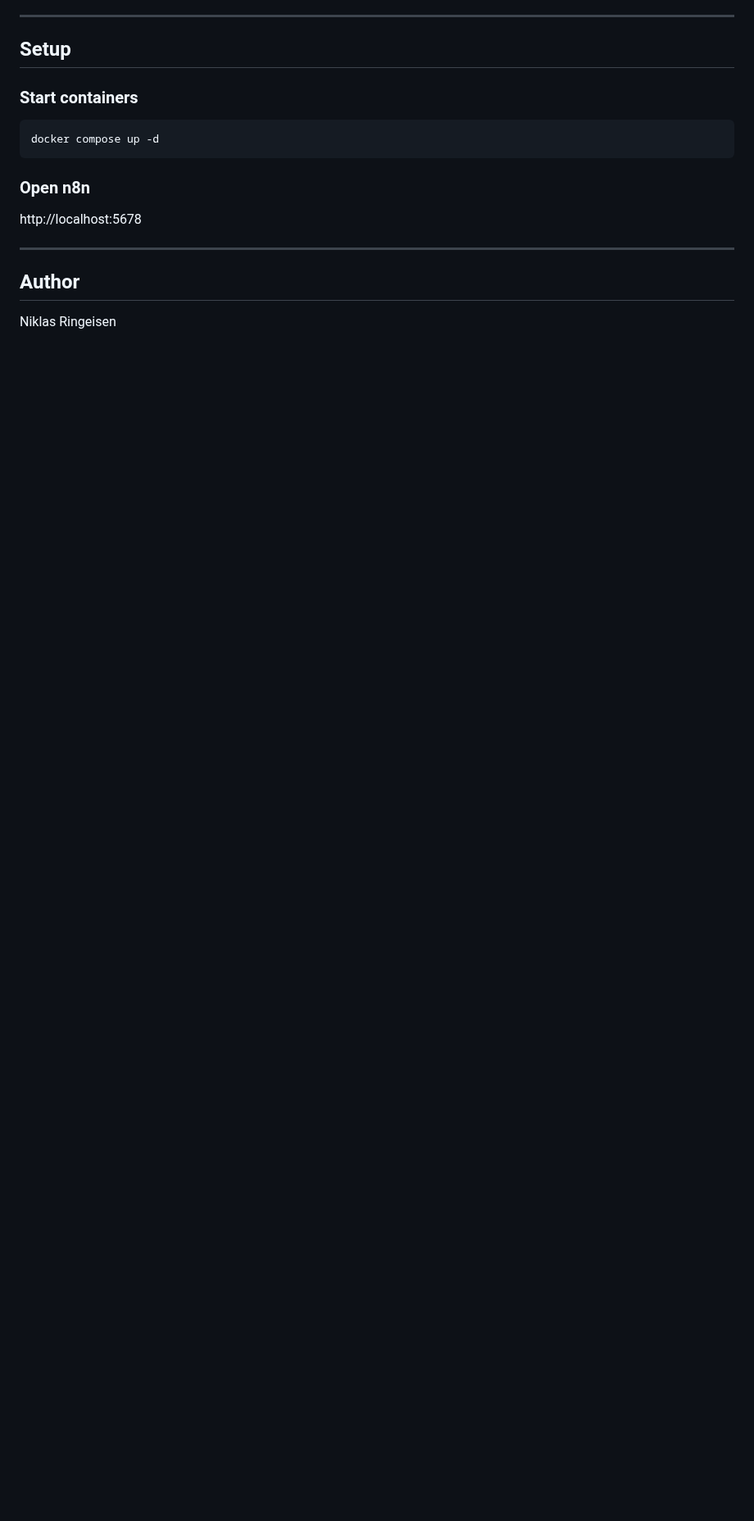
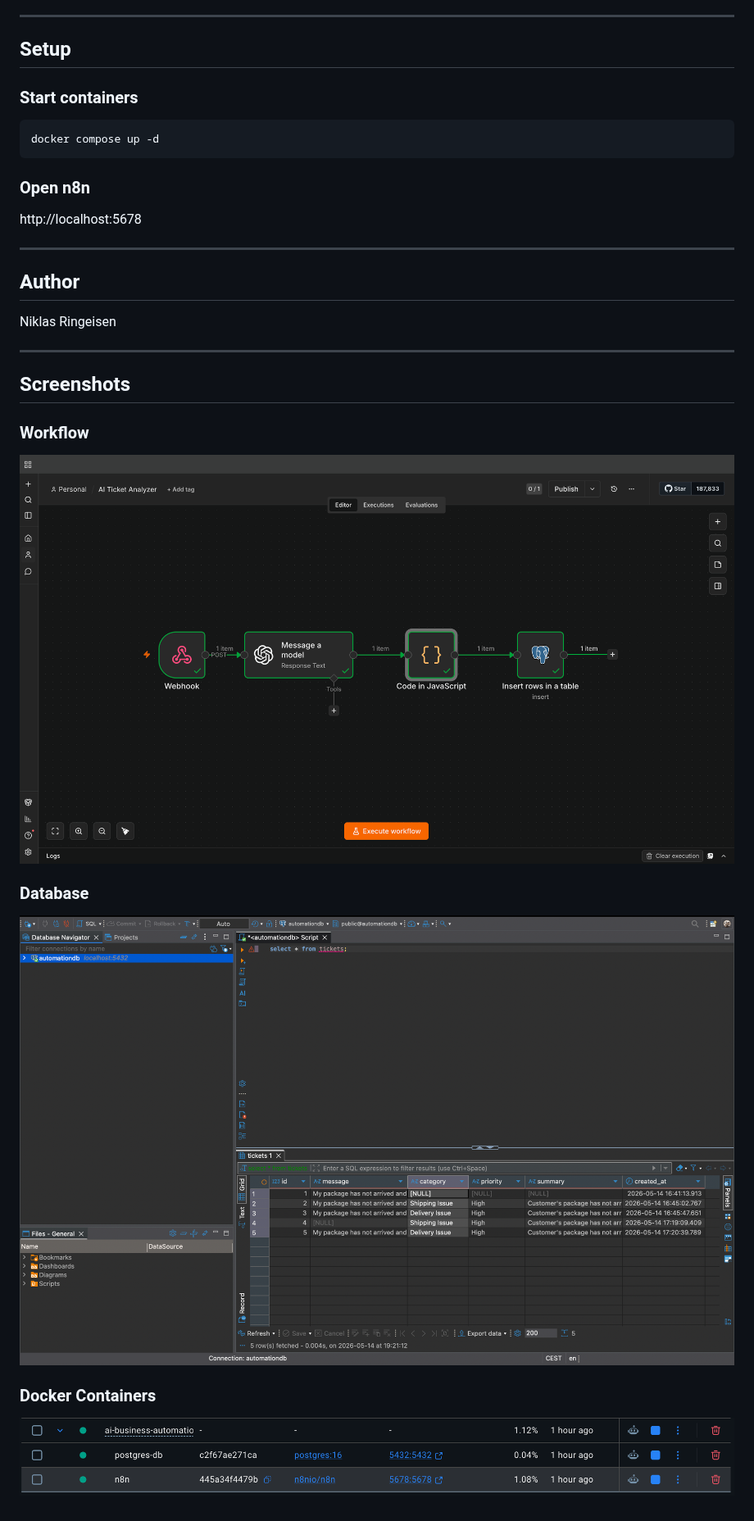
Before and after one commit to Niklasr06/ai-business-automation-platform, a Markdown page: README.md, the part around the change. Shown at 82% size. GitHub-like rendering; pictures changed too: docs/database.png (added), docs/docker.png (added), docs/workflow.png (added); blank space fills up the shorter version.

Commit message:
Added project screenshots

```diff
--- a/README.md
+++ b/README.md
@@ -90,3 +90,19 @@ http://localhost:5678
 ## Author
 
 Niklas Ringeisen
+
+---
+
+## Screenshots
+
+### Workflow
+
+![Workflow](docs/workflow.png)
+
+### Database
+
+![Database](docs/database.png)
+
+### Docker Containers
+
+![Docker](docs/docker.png)
```
